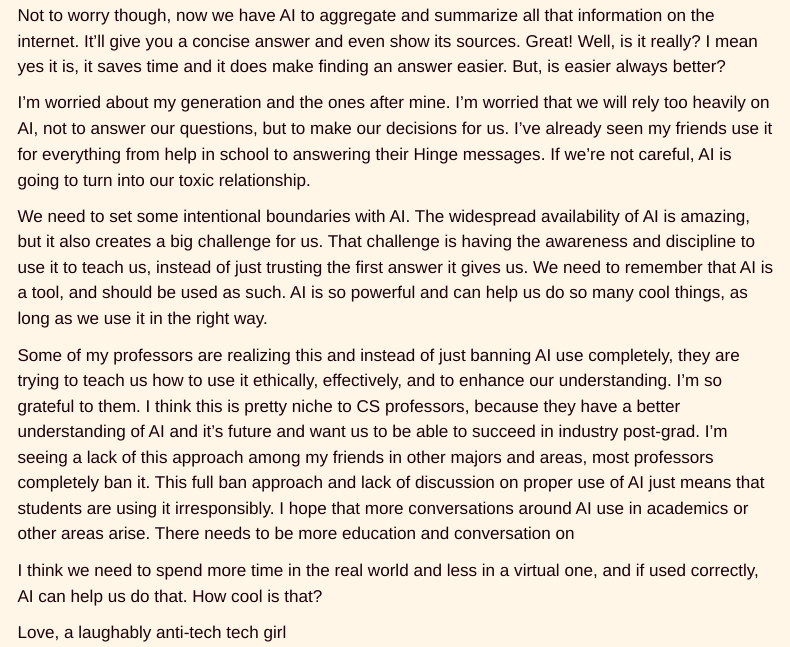
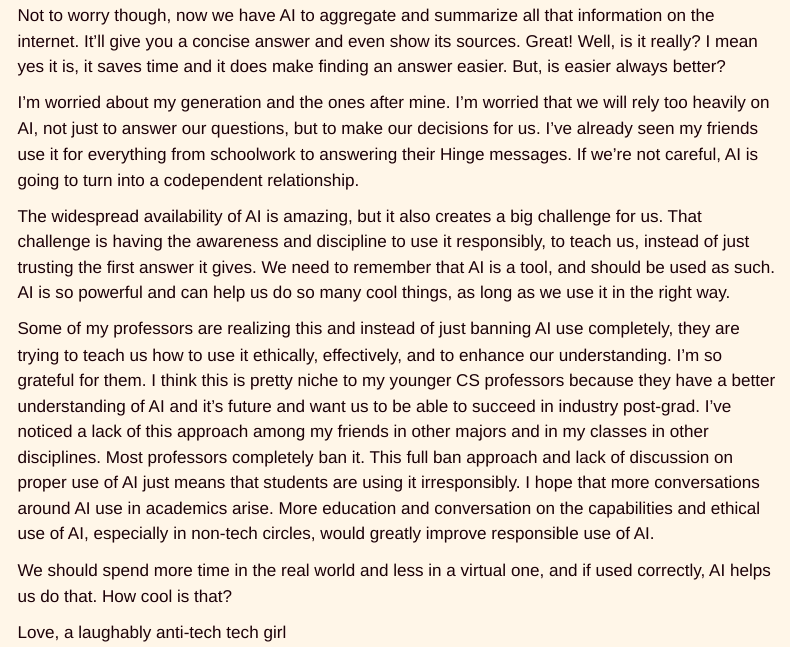
Before and after one commit to jsnyder82/portfolio-website, a Quarto document (blog.qmd): the page in a window 1100 px wide, from 4840 px down. Rendered offline with R 4.5, knitr and Pandoc in place of Quarto, with nearby package versions; menus at the side of the page are left out.

Commit message:
update AI blog

```diff
--- a/blog.qmd
+++ b/blog.qmd
@@ -106,12 +106,12 @@ There is so much data on the internet, and so many answers. Growing up, I rememb
 
 Not to worry though, now we have AI to aggregate and summarize all that information on the internet. It'll give you a concise answer and even show its sources. Great! Well, is it really? I mean yes it is, it saves time and it does make finding an answer easier. But, is easier always better?
 
-I'm worried about my generation and the ones after mine. I'm worried that we will rely too heavily on AI, not to answer our questions, but to make our decisions for us. I've already seen my friends use it for everything from help in school to answering their Hinge messages. If we're not careful, AI is going to turn into our toxic relationship.
+I'm worried about my generation and the ones after mine. I'm worried that we will rely too heavily on AI, not just to answer our questions, but to make our decisions for us. I've already seen my friends use it for everything from schoolwork to answering their Hinge messages. If we're not careful, AI is going to turn into a codependent relationship.
 
-We need to set some intentional boundaries with AI. The widespread availability of AI is amazing, but it also creates a big challenge for us. That challenge is having the awareness and discipline to use it to teach us, instead of just trusting the first answer it gives us. We need to remember that AI is a tool, and should be used as such. AI is so powerful and can help us do so many cool things, as long as we use it in the right way.
+The widespread availability of AI is amazing, but it also creates a big challenge for us. That challenge is having the awareness and discipline to use it responsibly, to teach us, instead of just trusting the first answer it gives. We need to remember that AI is a tool, and should be used as such. AI is so powerful and can help us do so many cool things, as long as we use it in the right way.
 
-Some of my professors are realizing this and instead of just banning AI use completely, they are trying to teach us how to use it ethically, effectively, and to enhance our understanding. I'm so grateful to them. I think this is pretty niche to CS professors, because they have a better understanding of AI and it's future and want us to be able to succeed in industry post-grad. I'm seeing a lack of this approach among my friends in other majors and areas, most professors completely ban it. This full ban approach and lack of discussion on proper use of AI just means that students are using it irresponsibly. I hope that more conversations around AI use in academics or other areas arise. There needs to be more education and conversation on
+Some of my professors are realizing this and instead of just banning AI use completely, they are trying to teach us how to use it ethically, effectively, and to enhance our understanding. I'm so grateful for them. I think this is pretty niche to my younger CS professors because they have a better understanding of AI and it's future and want us to be able to succeed in industry post-grad. I've noticed a lack of this approach among my friends in other majors and in my classes in other disciplines. Most professors completely ban it. This full ban approach and lack of discussion on proper use of AI just means that students are using it irresponsibly. I hope that more conversations around AI use in academics arise. More education and conversation on the capabilities and ethical use of AI, especially in non-tech circles, would greatly improve responsible use of AI.
 
-I think we need to spend more time in the real world and less in a virtual one, and if used correctly, AI can help us do that. How cool is that?
+We should spend more time in the real world and less in a virtual one, and if used correctly, AI helps us do that. How cool is that?
 
 Love, a laughably anti-tech tech girl
```
